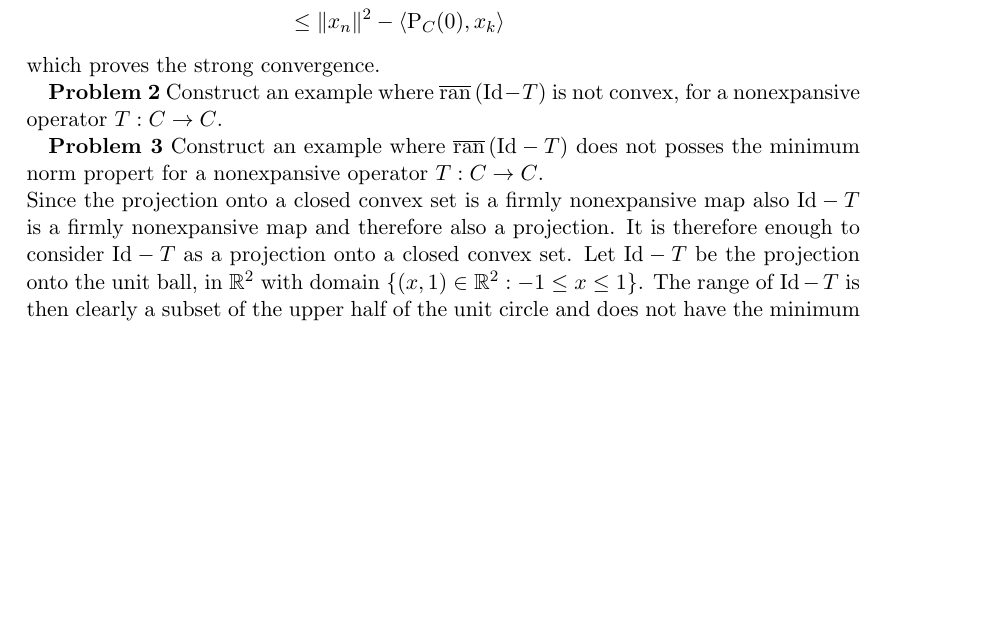
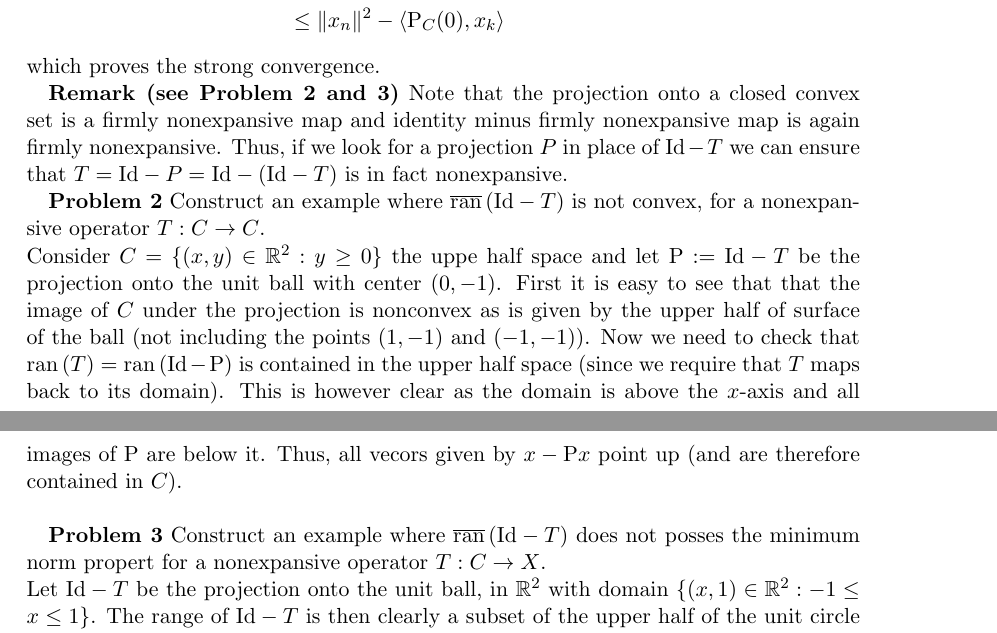
Before and after one commit to AxelBohm/Bauschke_lecture, a LaTeX document (main.tex): part of page 1 of 8 before the commit and two parts of pages 1 and 2 of 9 after it, the two joined at a grey line, cut so that both start at the same text, the shorter picture padded with empty space. Compiled offline with pdfLaTeX.

Commit message:
added the counter examples

```diff
--- a/main.tex
+++ b/main.tex
@@ -183,15 +183,19 @@ Now consider
 \end{equation}
 which proves the strong convergence.
 
+\textbf{Remark (see Problem 2 and 3)}
+Note that the projection onto a closed convex set is a firmly nonexpansive map and identity minus firmly nonexpansive map is again firmly nonexpansive.
+Thus, if we look for a projection $P$ in place of $\Id - T$ we can ensure that $T = \Id - P = \Id - (\Id - T)$ is in fact nonexpansive.
 
-\textbf{Problem 2} Construct an example where $\clran(\Id - T)$ is not convex, for a nonexpansive operator $T:C \to C$.
+\textbf{Problem 2} Construct an example where $\clran(\Id - T)$ is not convex, for a nonexpansive operator $T:C \to C$.\\
+Consider $C= \{(x,y) \in \R^2 : y \ge 0 \}$ the uppe half space and let $\P := \Id - T$ be the projection onto the unit ball with center $(0,-1)$.
+First it is easy to see that that the image of $C$ under the projection is nonconvex as is given by the upper half of surface of the ball (not including the points $(1,-1)$ and $(-1,-1)$).
+Now we need to check that $\ran(T) = \ran (\Id - \P)$ is contained in the upper half space (since we require that $T$ maps back to its domain).
+This is however clear as the domain is above the $x$-axis and all images of $\P$ are below it. Thus, all vecors given by $x - \P x$ point up (and are therefore contained in $C$). \\
 
-
-\textbf{Problem 3} Construct an example where $\clran(\Id - T)$ does not posses the minimum norm propert for a nonexpansive operator $T:C \to C$. \\
-Since the projection onto a closed convex set is a firmly nonexpansive map also $\Id - T$ is a firmly nonexpansive map and therefore also a projection.
-It is therefore enough to consider $\Id - T$ as a projection onto a closed convex set.
+\textbf{Problem 3} Construct an example where $\clran(\Id - T)$ does not posses the minimum norm propert for a nonexpansive operator $T:C \to X$. \\
 Let $\Id - T$ be the projection onto the unit ball, in $\R^2$ with domain $\{(x, 1) \in \R^2 : -1 \le x\le 1\}$.
-The range of $\Id - T$ is then clearly a subset of the upper half of the unit circle and does not have the minimum norm property.
+The range of $\Id - T$ is then clearly a subset of the upper half of the unit circle and does not have the minimum norm property. \\
 
 
 \textbf{Problem 4} Pazy's Trichotomy.\\
```
